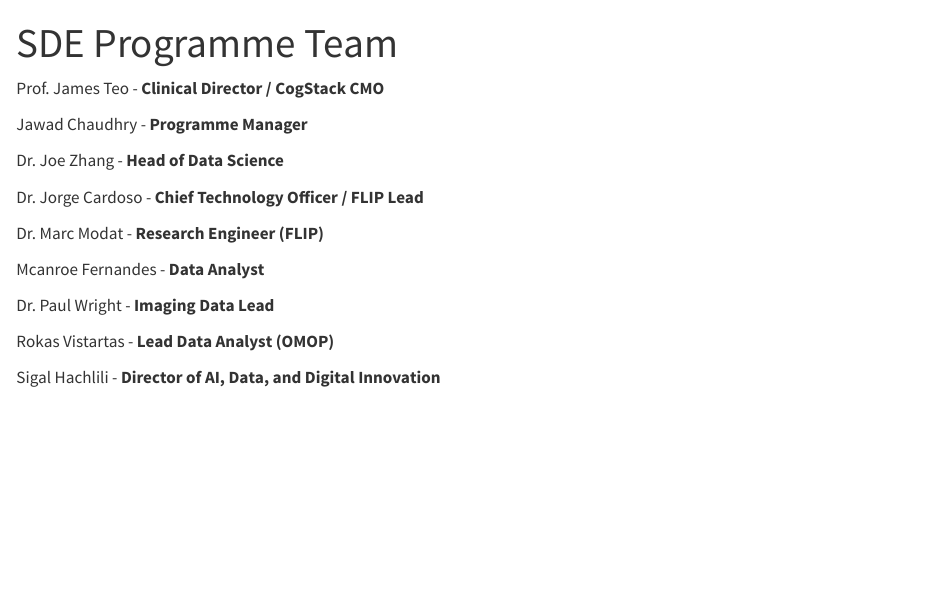
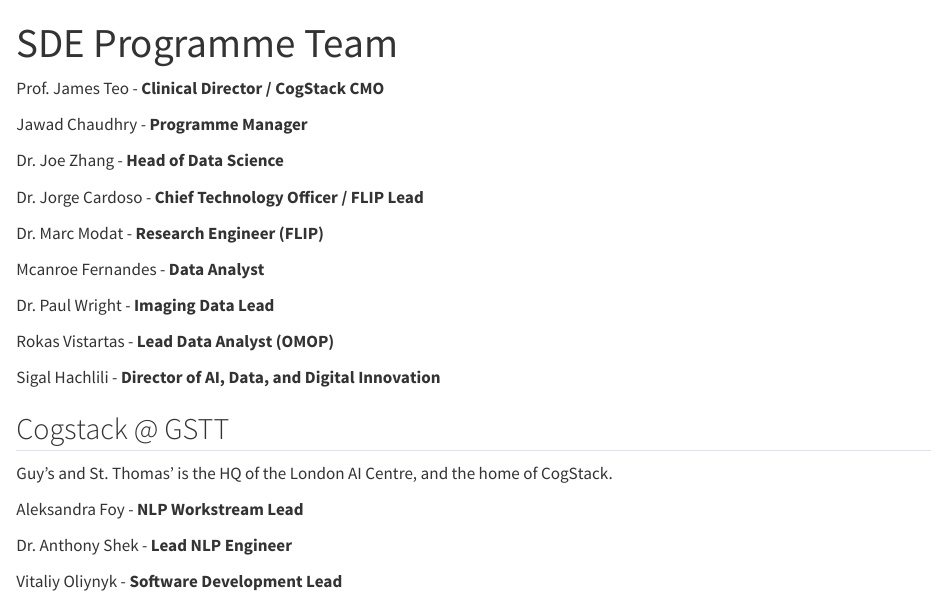
Before and after one commit to d3london/sde-aic, a Quarto document (team.qmd): the page in a window 1100 px wide, from its top. Rendered offline with R 4.5, knitr and Pandoc in place of Quarto, with nearby package versions.

Commit message:
updated team

```diff
--- a/team.qmd
+++ b/team.qmd
@@ -20,3 +20,13 @@
 Rokas Vistartas - **Lead Data Analyst (OMOP)**
 
 Sigal Hachlili - **Director of AI, Data, and Digital Innovation**
+
+## Cogstack @ GSTT
+
+Guy's and St. Thomas' is the HQ of the London AI Centre, and the home of CogStack.
+
+Aleksandra Foy - **NLP Workstream Lead**
+
+Dr. Anthony Shek - **Lead NLP Engineer**
+
+Vitaliy Oliynyk - **Software Development Lead**
```
Also changed, not shown: docs/search.json, 1 other file.
